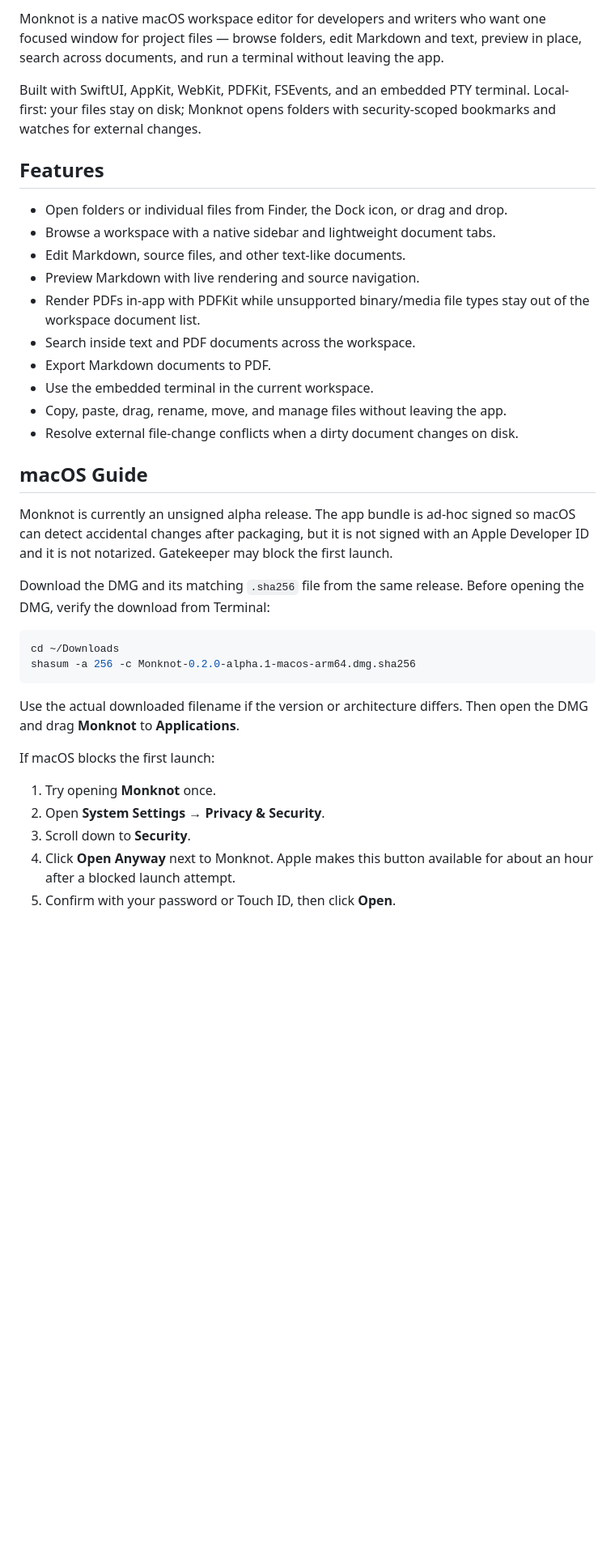
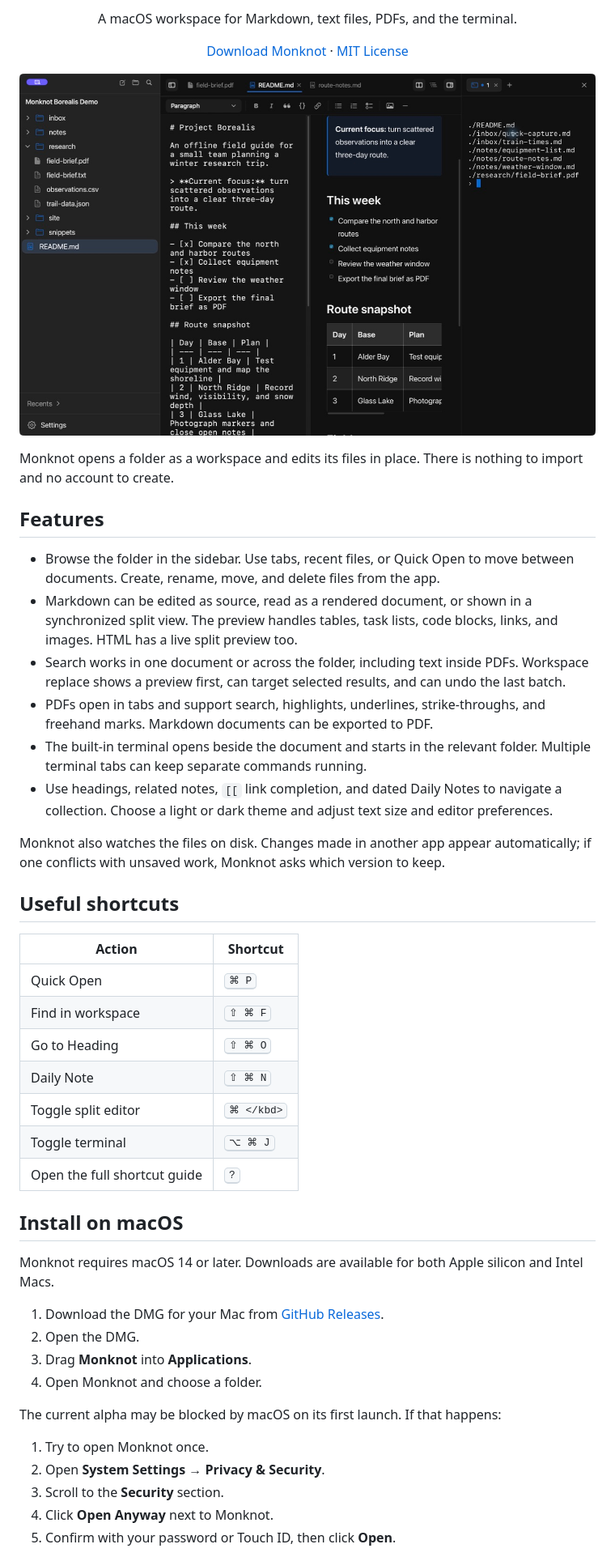
Before and after one commit to RojhatToptamus/monknot, a Markdown page: README.md, the part around the change printed below. Shown: that part at 81% size. GitHub-like rendering; pictures changed too: docs/images/monknot-workspace.png (added); blank space fills up the shorter version.

Commit message:
Refresh consumer README

````diff
--- a/README.md
+++ b/README.md
@@ -6,45 +6,71 @@
 
-Monknot is a native macOS workspace editor for developers and writers who want one focused window for project files — browse folders, edit Markdown and text, preview in place, search across documents, and run a terminal without leaving the app.
+<p align="center">
+  A macOS workspace for Markdown, text files, PDFs, and the terminal.
+</p>
 
-Built with SwiftUI, AppKit, WebKit, PDFKit, FSEvents, and an embedded PTY terminal. Local-first: your files stay on disk; Monknot opens folders with security-scoped bookmarks and watches for external changes.
+<p align="center">
+  <a href="https://github.com/RojhatToptamus/monknot/releases">Download Monknot</a>
+  ·
+  <a href="LICENSE">MIT License</a>
+</p>
+
+<p align="center">
+  <img src="docs/images/monknot-workspace.png" alt="Monknot with a project open, showing the file browser, Markdown editor, live preview, tabs, and terminal">
+</p>
+
+Monknot opens a folder as a workspace and edits its files in place. There is
+nothing to import and no account to create.
 
 ## Features
 
-- Open folders or individual files from Finder, the Dock icon, or drag and drop.
-- Browse a workspace with a native sidebar and lightweight document tabs.
-- Edit Markdown, source files, and other text-like documents.
-- Preview Markdown with live rendering and source navigation.
-- Render PDFs in-app with PDFKit while unsupported binary/media file types stay out of the workspace document list.
-- Search inside text and PDF documents across the workspace.
-- Export Markdown documents to PDF.
-- Use the embedded terminal in the current workspace.
-- Copy, paste, drag, rename, move, and manage files without leaving the app.
-- Resolve external file-change conflicts when a dirty document changes on disk.
+- Browse the folder in the sidebar. Use tabs, recent files, or Quick Open to
+  move between documents. Create, rename, move, and delete files from the app.
+- Markdown can be edited as source, read as a rendered document, or shown in a
+  synchronized split view. The preview handles tables, task lists, code blocks,
+  links, and images. HTML has a live split preview too.
+- Search works in one document or across the folder, including text inside
+  PDFs. Workspace replace shows a preview first, can target selected results,
+  and can undo the last batch.
+- PDFs open in tabs and support search, highlights, underlines, strike-throughs,
+  and freehand marks. Markdown documents can be exported to PDF.
+- The built-in terminal opens beside the document and starts in the relevant
+  folder. Multiple terminal tabs can keep separate commands running.
+- Use headings, related notes, `[[` link completion, and dated Daily Notes to
+  navigate a collection. Choose a light or dark theme and adjust text size and
+  editor preferences.
 
-## macOS Guide
+Monknot also watches the files on disk. Changes made in another app appear
+automatically; if one conflicts with unsaved work, Monknot asks which version
+to keep.
 
-Monknot is currently an unsigned alpha release. The app bundle is ad-hoc signed
-so macOS can detect accidental changes after packaging, but it is not signed
-with an Apple Developer ID and it is not notarized. Gatekeeper may block the
-first launch.
+## Useful shortcuts
 
-Download the DMG and its matching `.sha256` file from the same release. Before
-opening the DMG, verify the download from Terminal:
+| Action | Shortcut |
+| --- | --- |
+| Quick Open | <kbd>⌘ P</kbd> |
+| Find in workspace | <kbd>⇧ ⌘ F</kbd> |
+| Go to Heading | <kbd>⇧ ⌘ O</kbd> |
+| Daily Note | <kbd>⇧ ⌘ N</kbd> |
+| Toggle split editor | <kbd>⌘ \</kbd> |
+| Toggle terminal | <kbd>⌥ ⌘ J</kbd> |
+| Open the full shortcut guide | <kbd>?</kbd> |
 
-```sh
-cd ~/Downloads
-shasum -a 256 -c Monknot-0.2.0-alpha.1-macos-arm64.dmg.sha256
-```
+## Install on macOS
 
-Use the actual downloaded filename if the version or architecture differs.
-Then open the DMG and drag **Monknot** to **Applications**.
+Monknot requires macOS 14 or later. Downloads are available for both Apple
+silicon and Intel Macs.
 
-If macOS blocks the first launch:
+1. Download the DMG for your Mac from
+   [GitHub Releases](https://github.com/RojhatToptamus/monknot/releases).
+2. Open the DMG.
+3. Drag **Monknot** into **Applications**.
+4. Open Monknot and choose a folder.
 
-1. Try opening **Monknot** once.
+The current alpha may be blocked by macOS on its first launch. If that happens:
+
+1. Try to open Monknot once.
 2. Open **System Settings → Privacy & Security**.
-3. Scroll down to **Security**.
-4. Click **Open Anyway** next to Monknot. Apple makes this button available for
-   about an hour after a blocked launch attempt.
+3. Scroll to the **Security** section.
+4. Click **Open Anyway** next to Monknot.
 5. Confirm with your password or Touch ID, then click **Open**.
 
````
Also changed, not shown: other parts of README.md (+7 -148 lines), docs/images/monknot-readme-icon.png (added), 1 other file.
